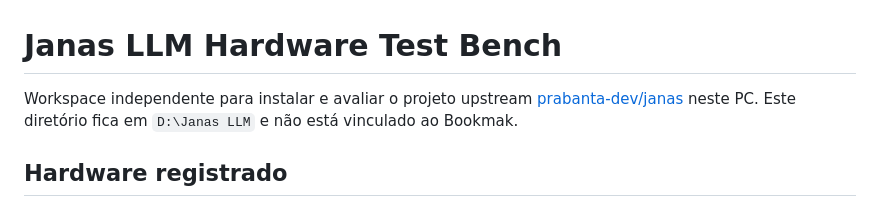
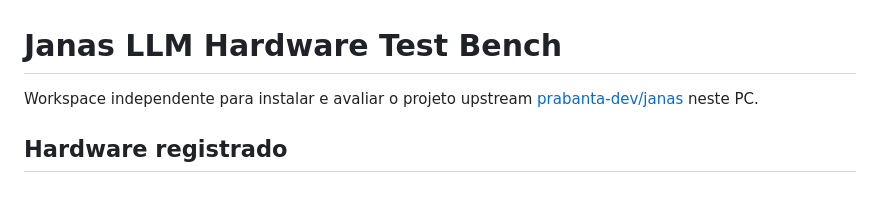
Before and after one commit to Jeferson-Schmidt/Janas-LLM, a Markdown page: README.md, the part around the change. Rendered like a GitHub page.

Commit message:
Update README to remove specific directory reference
Removed the mention of the directory path and Bookmak.

```diff
--- a/README.md
+++ b/README.md
@@ -1,6 +1,6 @@
 # Janas LLM Hardware Test Bench
 
-Workspace independente para instalar e avaliar o projeto upstream [prabanta-dev/janas](https://github.com/prabanta-dev/janas) neste PC. Este diretório fica em `D:\Janas LLM` e não está vinculado ao Bookmak.
+Workspace independente para instalar e avaliar o projeto upstream [prabanta-dev/janas](https://github.com/prabanta-dev/janas) neste PC.
 
 ## Hardware registrado
 
```
